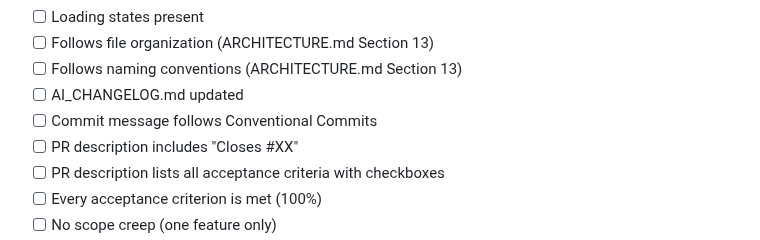
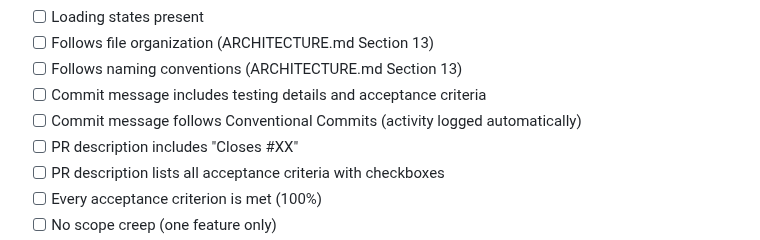
Before and after one commit to mikejsmith1985/devsmith-modular-platform, a Markdown page: .github/copilot-instructions.md, the part around one of its changes. GitHub-like rendering.

```diff
--- a/.github/copilot-instructions.md
+++ b/.github/copilot-instructions.md
@@ -438,8 +443,8 @@ Before creating PR, verify ALL of these:
 - [ ] Loading states present
 - [ ] Follows file organization (ARCHITECTURE.md Section 13)
 - [ ] Follows naming conventions (ARCHITECTURE.md Section 13)
-- [ ] AI_CHANGELOG.md updated
-- [ ] Commit message follows Conventional Commits
+- [ ] Commit message includes testing details and acceptance criteria
+- [ ] Commit message follows Conventional Commits (activity logged automatically)
 - [ ] PR description includes "Closes #XX"
 - [ ] PR description lists all acceptance criteria with checkboxes
 - [ ] Every acceptance criterion is met (100%)
```
Also changed, not shown: other parts of .github/copilot-instructions.md (+33 -28 lines), .docs/devlog/copilot-activity.md (+43 -0 lines), AI_CHANGELOG.md (deleted, +0 -37 lines).
